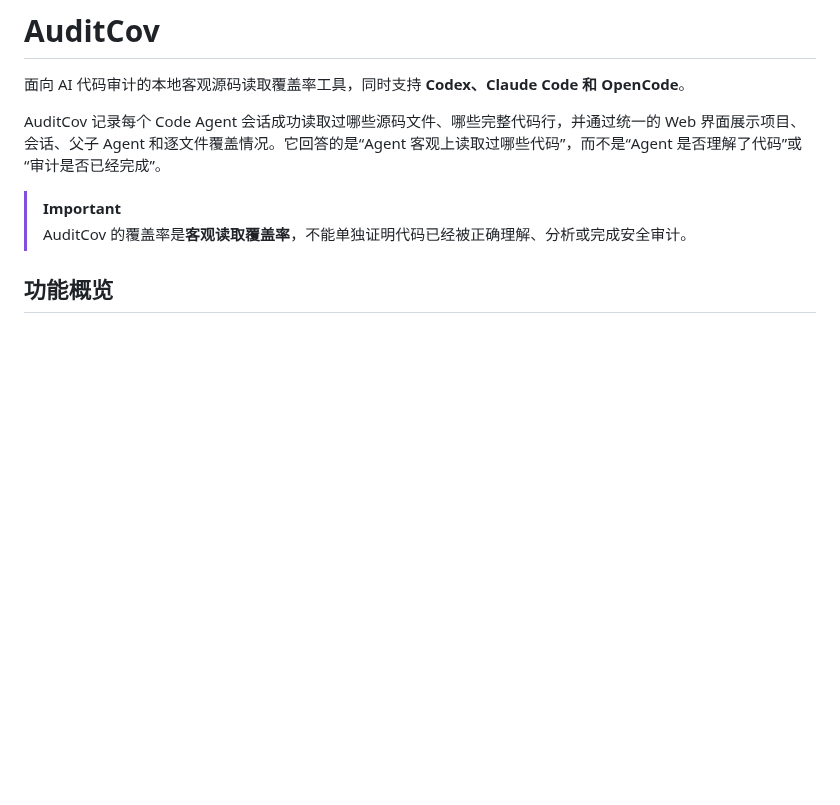
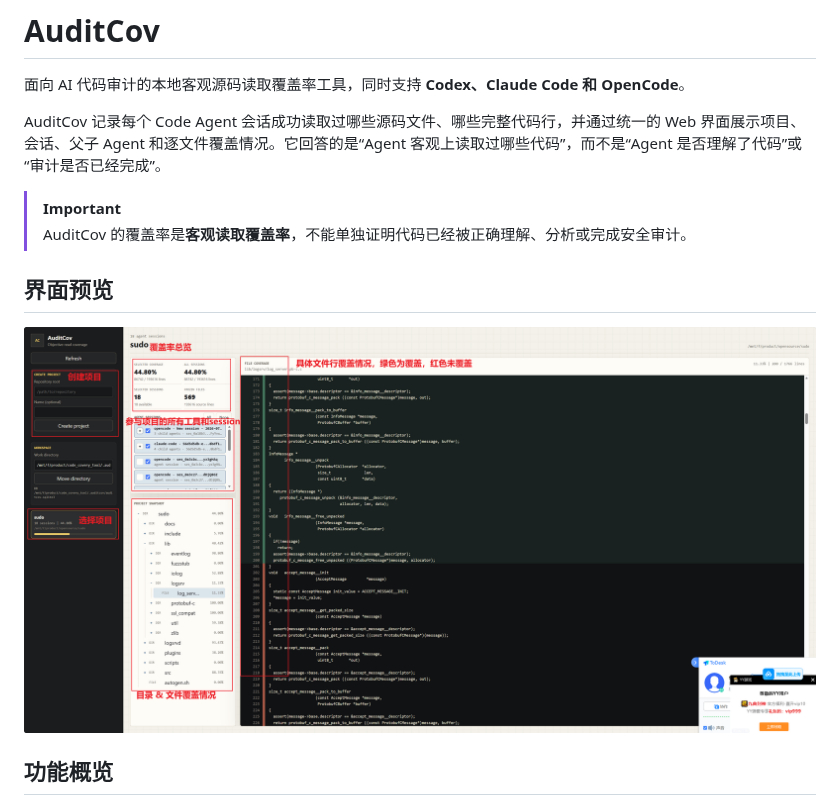
Before and after one commit to chenaotian/AuditCov, a Markdown page: README.md, the part around the change. Rendered like a GitHub page; pictures changed too: docs/images/auditcov-web-overview.png (added); blank space fills up the shorter version.

Commit message:
Add Web interface preview to README

```diff
--- a/README.md
+++ b/README.md
@@ -6,6 +6,10 @@ AuditCov 记录每个 Code Agent 会话成功读取过哪些源码文件、哪
 
 > [!IMPORTANT]
 > AuditCov 的覆盖率是**客观读取覆盖率**，不能单独证明代码已经被正确理解、分析或完成安全审计。
+
+## 界面预览
+
+![AuditCov Web 界面：项目创建、Agent 会话选择、目录覆盖率与逐行覆盖详情](docs/images/auditcov-web-overview.png)
 
 ## 功能概览
 
```
